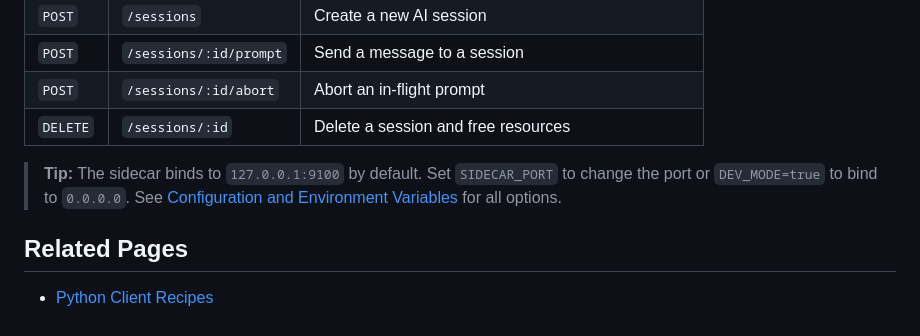
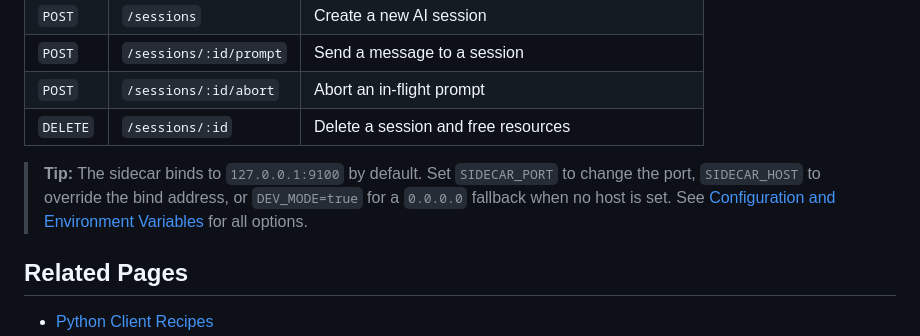
Before and after one commit to myk-org/pi-sidecar, a Markdown page: docs/recipes-rest-api.md, the part around the change. GitHub-like rendering.

Commit message:
docs: note SIDECAR_HOST precedence in REST recipes tip
Co-authored-by: Cursor <cursoragent@cursor.com>

```diff
--- a/docs/recipes-rest-api.md
+++ b/docs/recipes-rest-api.md
@@ -528,7 +528,7 @@ This script is safe for CI: it waits for the sidecar, dynamically selects a mode
 | `POST` | `/sessions/:id/abort` | Abort an in-flight prompt |
 | `DELETE` | `/sessions/:id` | Delete a session and free resources |
 
-> **Tip:** The sidecar binds to `127.0.0.1:9100` by default. Set `SIDECAR_PORT` to change the port or `DEV_MODE=true` to bind to `0.0.0.0`. See [Configuration and Environment Variables](configuration-reference.html) for all options.
+> **Tip:** The sidecar binds to `127.0.0.1:9100` by default. Set `SIDECAR_PORT` to change the port, `SIDECAR_HOST` to override the bind address, or `DEV_MODE=true` for a `0.0.0.0` fallback when no host is set. See [Configuration and Environment Variables](configuration-reference.html) for all options.
 
 ## Related Pages
 
```
